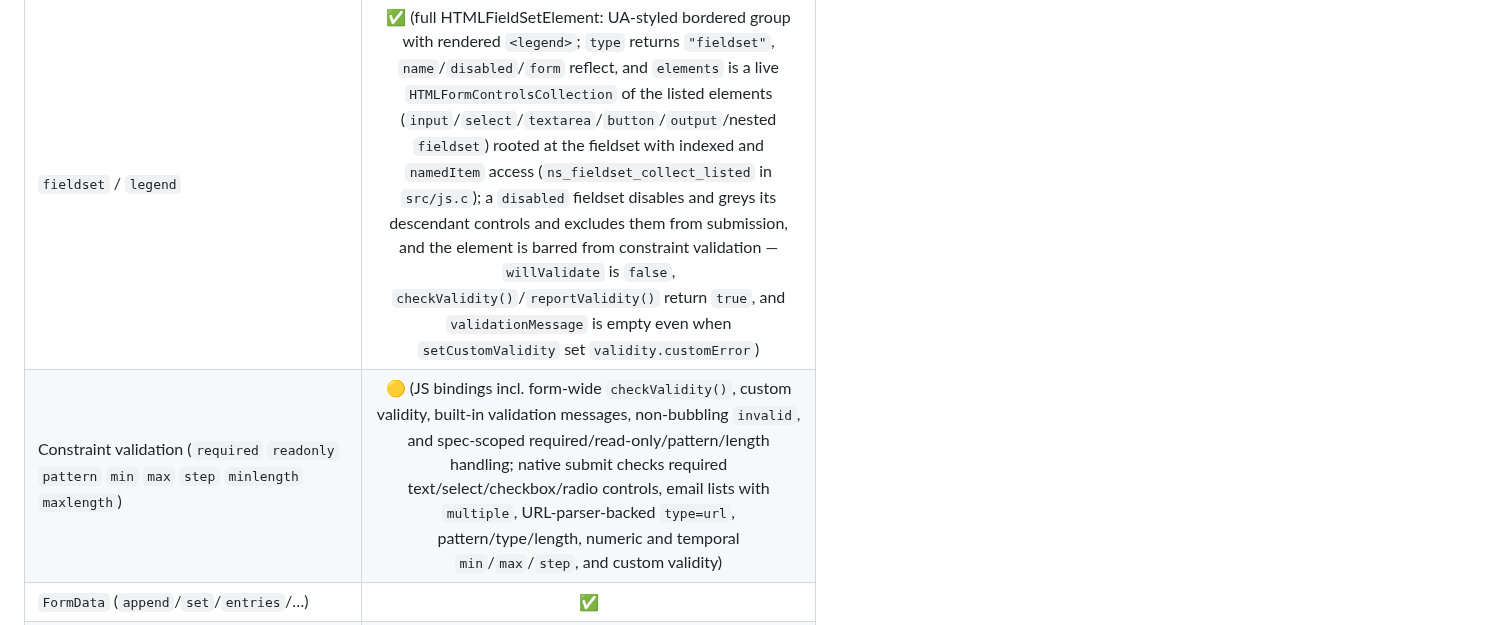
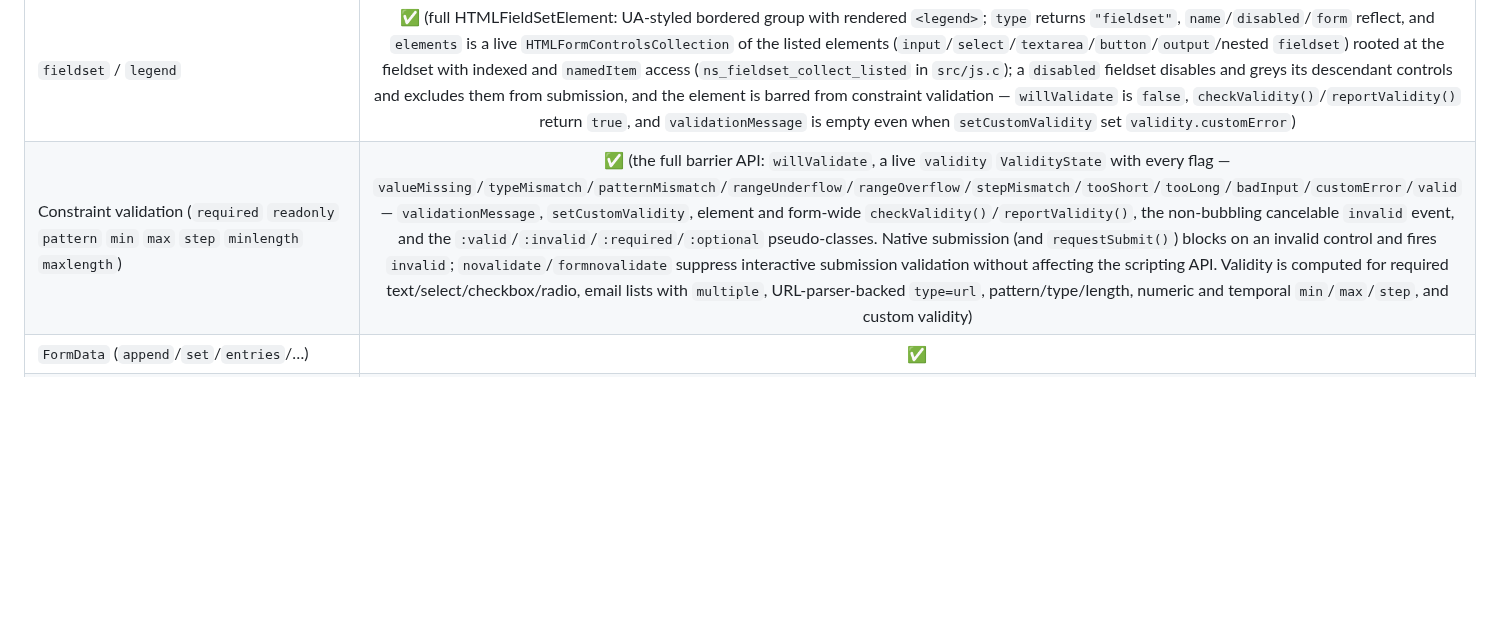
Before and after one commit to FoxNick/nordstjernen, a Markdown page: docs/HTML-compatibility.md, the part around one of its changes. GitHub-like rendering; blank space fills up the shorter version.

```diff
--- a/docs/HTML-compatibility.md
+++ b/docs/HTML-compatibility.md
@@ -229,7 +229,7 @@ validation.
 | `progress` | ✅ (determinate + indeterminate rendered bars; numeric `value`, `max`, `position` IDL getters) |
 | `meter` | ✅ (spec min/max/value/low/high/optimum gauge algorithm; optimum/suboptimal/less-good regions reflected in rendering and numeric IDL getters) |
 | `fieldset` / `legend` | ✅ (full HTMLFieldSetElement: UA-styled bordered group with rendered `<legend>`; `type` returns `"fieldset"`, `name`/`disabled`/`form` reflect, and `elements` is a live `HTMLFormControlsCollection` of the listed elements (`input`/`select`/`textarea`/`button`/`output`/nested `fieldset`) rooted at the fieldset with indexed and `namedItem` access (`ns_fieldset_collect_listed` in `src/js.c`); a `disabled` fieldset disables and greys its descendant controls and excludes them from submission, and the element is barred from constraint validation — `willValidate` is `false`, `checkValidity()`/`reportValidity()` return `true`, and `validationMessage` is empty even when `setCustomValidity` set `validity.customError`) |
-| Constraint validation (`required` `readonly` `pattern` `min` `max` `step` `minlength` `maxlength`) | 🟡 (JS bindings incl. form-wide `checkValidity()`, custom validity, built-in validation messages, non-bubbling `invalid`, and spec-scoped required/read-only/pattern/length handling; native submit checks required text/select/checkbox/radio controls, email lists with `multiple`, URL-parser-backed `type=url`, pattern/type/length, numeric and temporal `min`/`max`/`step`, and custom validity) |
+| Constraint validation (`required` `readonly` `pattern` `min` `max` `step` `minlength` `maxlength`) | ✅ (the full barrier API: `willValidate`, a live `validity` `ValidityState` with every flag — `valueMissing`/`typeMismatch`/`patternMismatch`/`rangeUnderflow`/`rangeOverflow`/`stepMismatch`/`tooShort`/`tooLong`/`badInput`/`customError`/`valid` — `validationMessage`, `setCustomValidity`, element and form-wide `checkValidity()`/`reportValidity()`, the non-bubbling cancelable `invalid` event, and the `:valid`/`:invalid`/`:required`/`:optional` pseudo-classes. Native submission (and `requestSubmit()`) blocks on an invalid control and fires `invalid`; `novalidate`/`formnovalidate` suppress interactive submission validation without affecting the scripting API. Validity is computed for required text/select/checkbox/radio, email lists with `multiple`, URL-parser-backed `type=url`, pattern/type/length, numeric and temporal `min`/`max`/`step`, and custom validity) |
 | `FormData` (`append`/`set`/`entries`/…) | ✅ | `append(name, blob, filename)` honours the third-argument filename per spec |
 | Form ownership / successful controls | ✅ (`form="id"` owners, disabled fieldsets, default checkbox/radio `"on"` values, multi-select values, form.elements named lookup/RadioNodeList, associated submit/reset activation with cancelable reset events) |
 | Submission, `application/x-www-form-urlencoded` | ✅ (HTML `+` space encoding; `requestSubmit()` validates/fires `SubmitEvent` with `submitter`, while `submit()` bypasses both) |
```
Also changed, not shown: other parts of docs/HTML-compatibility.md (+1 -1 lines), README.md (+2 -2 lines).
